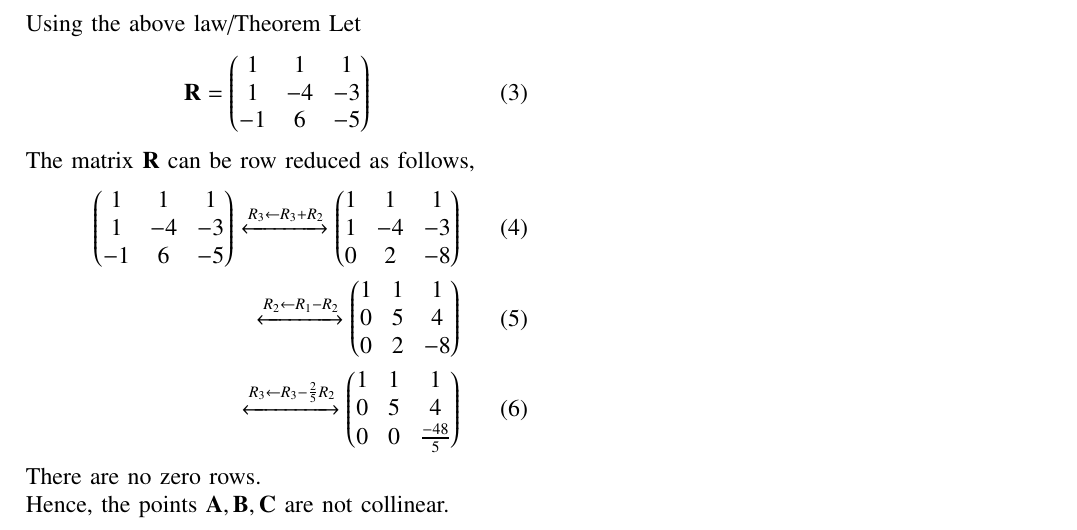
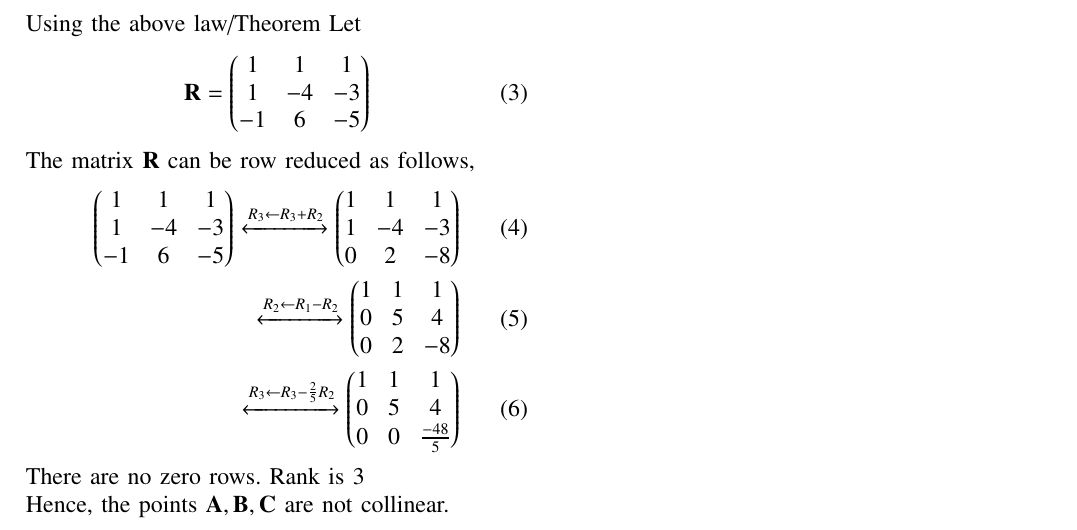
Before and after one commit to Harsha122412/1.1.3-ee22btech11022, a LaTeX paper (1.1.3/main.tex): part of the page, cut so that both start at the same text. Compiled offline with pdfLaTeX.

Commit message:
Update main.tex

```diff
--- a/1.1.3/main.tex
+++ b/1.1.3/main.tex
@@ -360,6 +360,6 @@ The matrix $\vec{R}$ can be row reduced as follows,
     0 & 0 & \frac{-48}{5}
     }
 \end{align}
-There are no zero rows.\\
+There are no zero rows. Rank is 3\\
 Hence, the points $\vec{A},\vec{B},\vec{C}$ are not collinear.
 \end{document}
```
